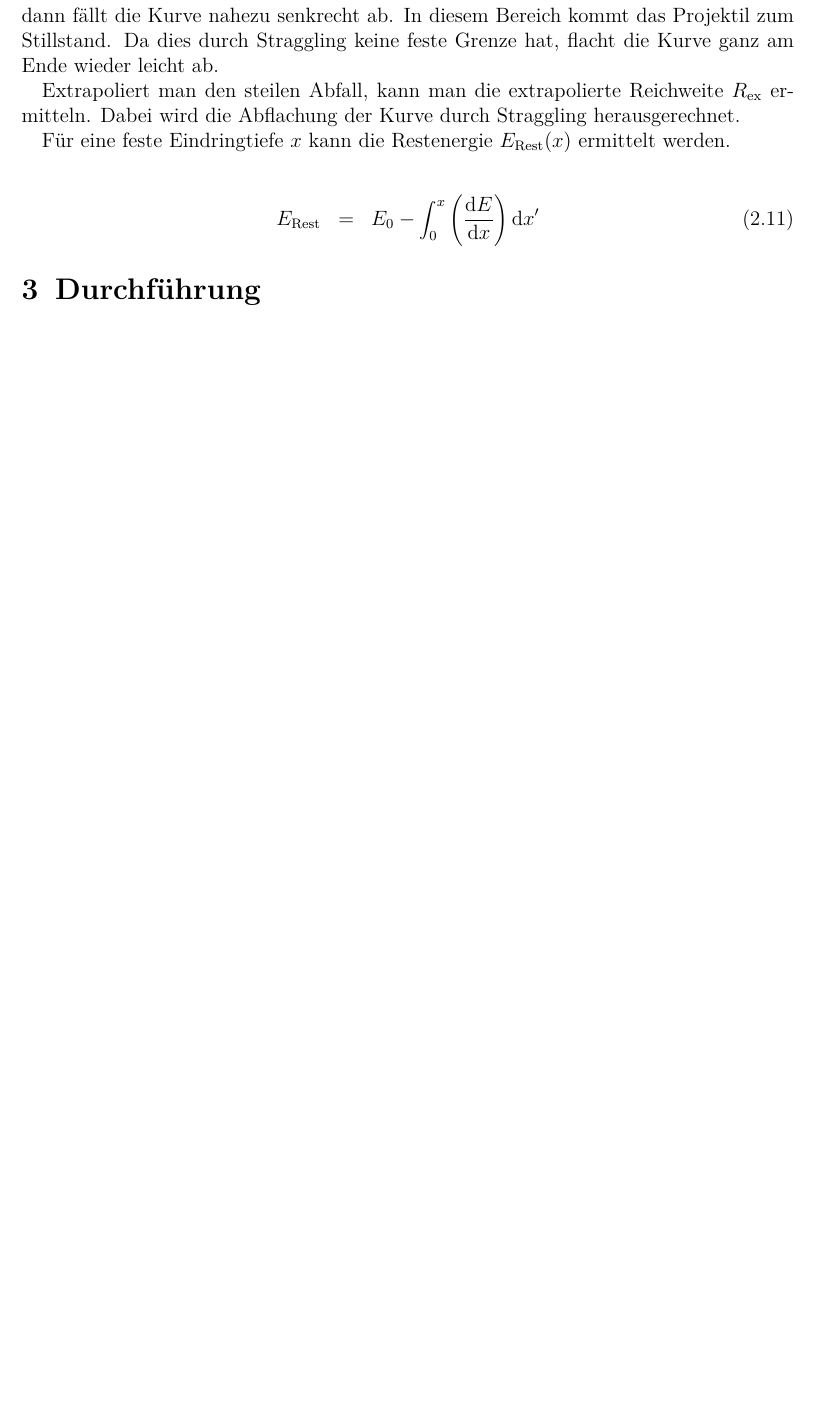
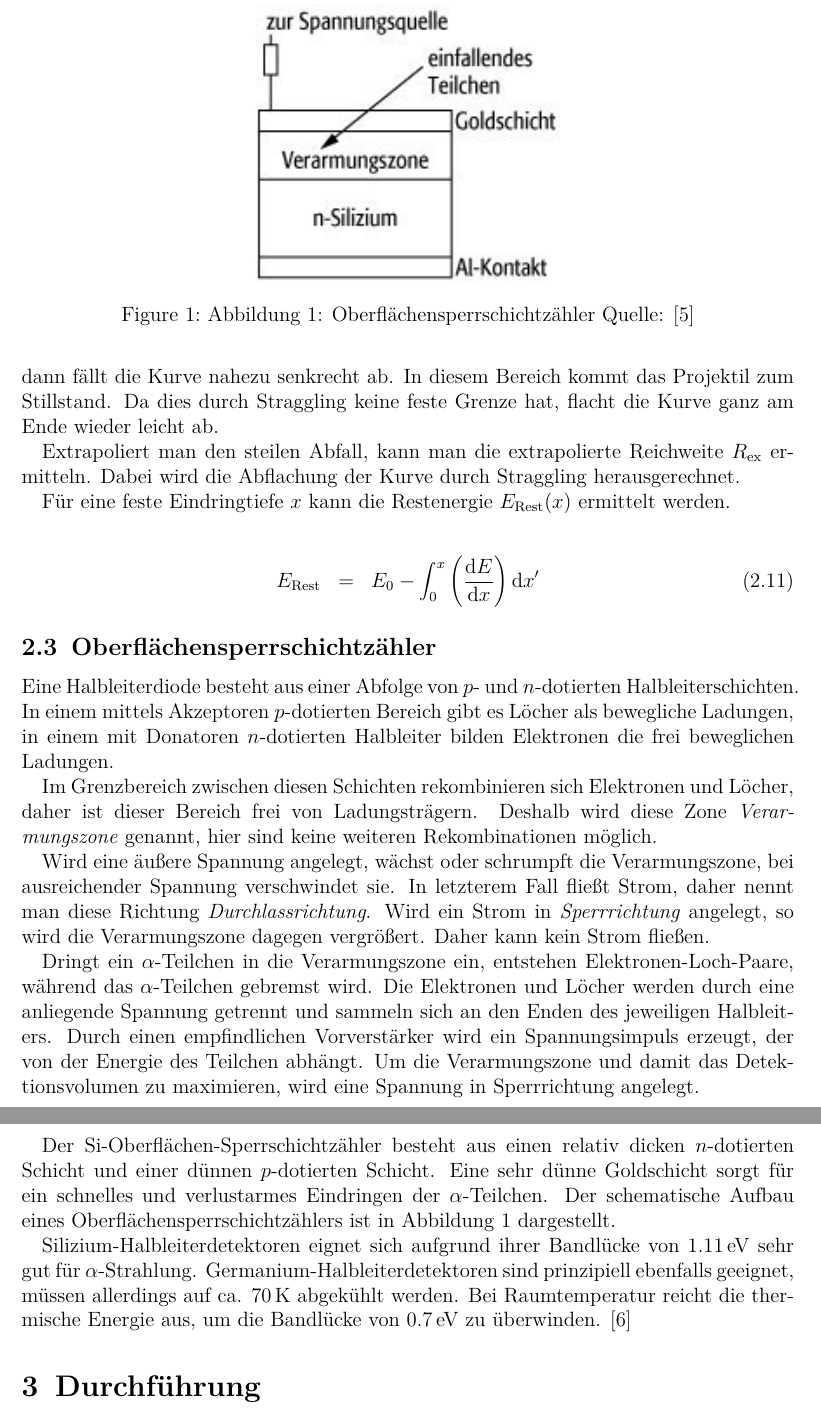
Before and after one commit to ofilla/physik-praktikum-b, a LaTeX document (B3.3/B3.3.tex): part of page 6 of 7 before the commit and two parts of pages 6 and 7 of 8 after it, the two joined at a grey line, cut at the place of the change, the shorter picture padded with empty space. The pictures show the PDF file B3.3/B3.3.pdf that the author committed with the source.

Commit message:
B3.3: Add Oberflächensperrschichtzähler

```diff
--- a/B3.3/B3.3.tex
+++ b/B3.3/B3.3.tex
@@ -293,6 +293,55 @@ Für eine feste Eindringtiefe \(x\) kann die Restenergie
 \end{eqnarray}
 \]
 
+\hypertarget{oberfluxe4chensperrschichtzuxe4hler}{%
+\subsection{Oberflächensperrschichtzähler}\label{oberfluxe4chensperrschichtzuxe4hler}}
+
+Eine Halbleiterdiode besteht aus einer Abfolge von \(p\)- und
+\(n\)-dotierten Halbleiterschichten. In einem mittels Akzeptoren
+\(p\)-dotierten Bereich gibt es Löcher als bewegliche Ladungen, in einem
+mit Donatoren \(n\)-dotierten Halbleiter bilden Elektronen die frei
+beweglichen Ladungen.
+
+Im Grenzbereich zwischen diesen Schichten rekombinieren sich Elektronen
+und Löcher, daher ist dieser Bereich frei von Ladungsträgern. Deshalb
+wird diese Zone \emph{Verarmungszone} genannt, hier sind keine weiteren
+Rekombinationen möglich.
+
+\begin{figure}
+\centering
+\includegraphics{Oberflaechensperrschichtzaehler.pdf}
+\caption{Abbildung \(1\): Oberflächensperrschichtzähler Quelle: \([5]\)}
+\end{figure}
+
+Wird eine äußere Spannung angelegt, wächst oder schrumpft die
+Verarmungszone, bei ausreichender Spannung verschwindet sie. In
+letzterem Fall fließt Strom, daher nennt man diese Richtung
+\emph{Durchlassrichtung}. Wird ein Strom in \emph{Sperrrichtung}
+angelegt, so wird die Verarmungszone dagegen vergrößert. Daher kann kein
+Strom fließen.
+
+Dringt ein \(\alpha\)-Teilchen in die Verarmungszone ein, entstehen
+Elektronen-Loch-Paare, während das \(\alpha\)-Teilchen gebremst wird.
+Die Elektronen und Löcher werden durch eine anliegende Spannung getrennt
+und sammeln sich an den Enden des jeweiligen Halbleiters. Durch einen
+empfindlichen Vorverstärker wird ein Spannungsimpuls erzeugt, der von
+der Energie des Teilchen abhängt. Um die Verarmungszone und damit das
+Detektionsvolumen zu maximieren, wird eine Spannung in Sperrrichtung
+angelegt.
+
+Der \(\mathrm{Si}\)-Oberflächen-Sperrschichtzähler besteht aus einen
+relativ dicken \(n\)-dotierten Schicht und einer dünnen \(p\)-dotierten
+Schicht. Eine sehr dünne Goldschicht sorgt für ein schnelles und
+verlustarmes Eindringen der \(\alpha\)-Teilchen. Der schematische Aufbau
+eines Oberflächensperrschichtzählers ist in Abbildung \(1\) dargestellt.
+
+Silizium-Halbleiterdetektoren eignet sich aufgrund ihrer Bandlücke von
+\(1.11\mathrm{\,eV}\) sehr gut für \(\alpha\)-Strahlung.
+Germanium-Halbleiterdetektoren sind prinzipiell ebenfalls geeignet,
+müssen allerdings auf ca. \(70\,\mathrm K\) abgekühlt werden. Bei
+Raumtemperatur reicht die thermische Energie aus, um die Bandlücke von
+\(0.7\mathrm{\,eV}\) zu überwinden. \([6]\)
+
 \hypertarget{durchfuxfchrung}{%
 \section{Durchführung}\label{durchfuxfchrung}}
 
```
Also changed, not shown: B3.3/B3.3.md (+17 -0 lines), B3.3/B3.3.pdf, media/B3.3/Oberflaechensperrschichtzaehler.jpg (added), media/B3.3/Oberflaechensperrschichtzaehler.pdf (added), B3.3/B3.3.tex (7 more changed lines).
